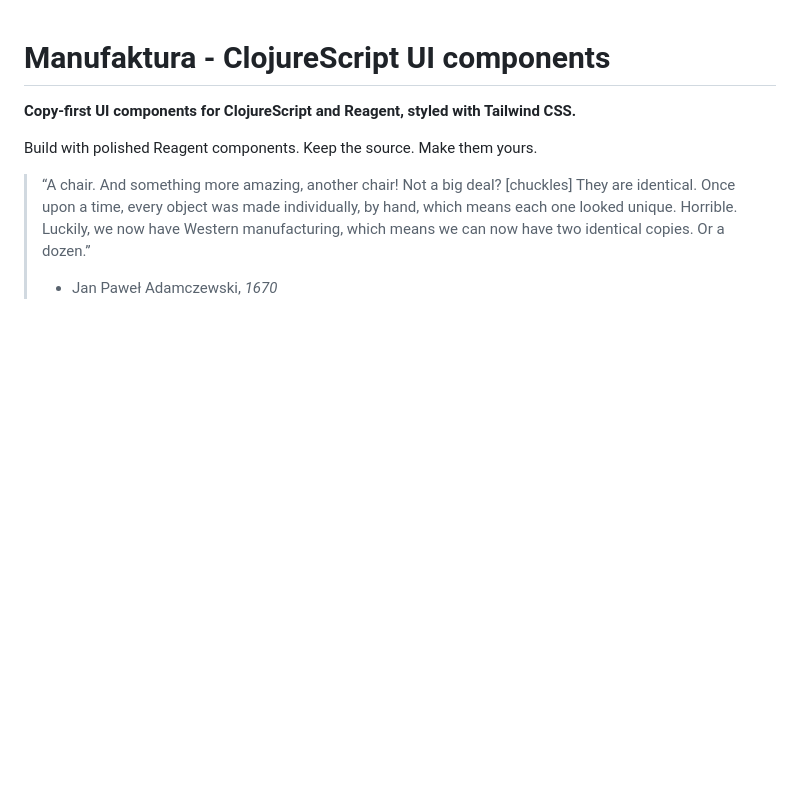
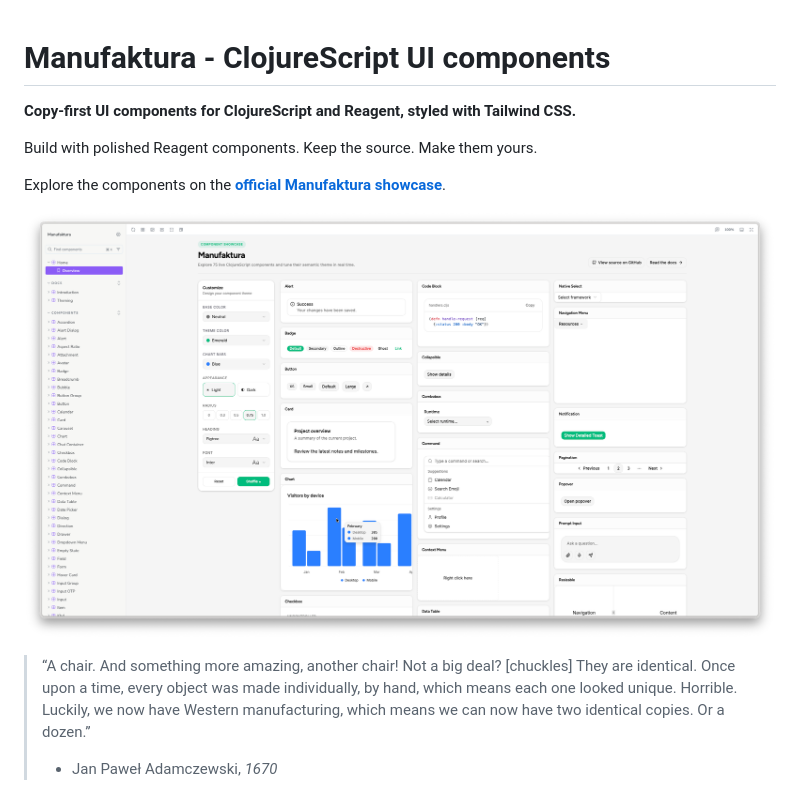
Before and after one commit to Kaspazza/manufaktura, a Markdown page: README.md, the part around the change. Rendered like a GitHub page; pictures changed too: docs/component-showcase.png (added); blank space fills up the shorter version.

Commit message:
Mention the live display in the readme

```diff
--- a/README.md
+++ b/README.md
@@ -3,6 +3,10 @@
 **Copy-first UI components for ClojureScript and Reagent, styled with Tailwind CSS.**
 
 Build with polished Reagent components. Keep the source. Make them yours.
+
+Explore the components on the **[official Manufaktura showcase](https://mateuszmazurczak.com/manufaktura)**.
+
+[![Manufaktura component showcase with theme customization and live component previews](docs/component-showcase.png)](https://mateuszmazurczak.com/manufaktura)
 
 > “A chair. And something more amazing, another chair!
 > Not a big deal? [chuckles]
```
